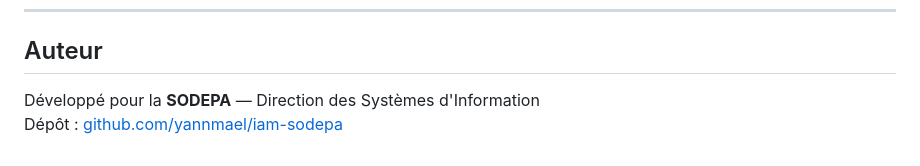
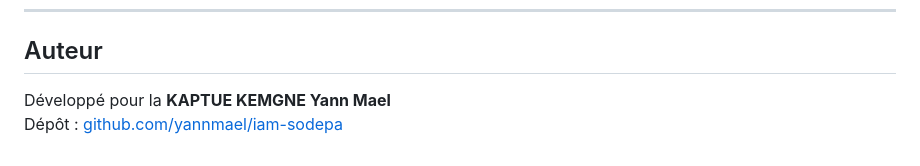
Before and after one commit to yannmael/iam-sodepa, a Markdown page: README.md, the part around the change. Rendered like a GitHub page.

Commit message:
Update author information in README

```diff
--- a/README.md
+++ b/README.md
@@ -646,5 +646,5 @@ python manage.py collectstatic --noinput
 
 ## Auteur
 
-Développé pour la **SODEPA** — Direction des Systèmes d'Information
+Développé pour la **KAPTUE KEMGNE Yann Mael**
 Dépôt : [github.com/yannmael/iam-sodepa](https://github.com/yannmael/iam-sodepa)
```
